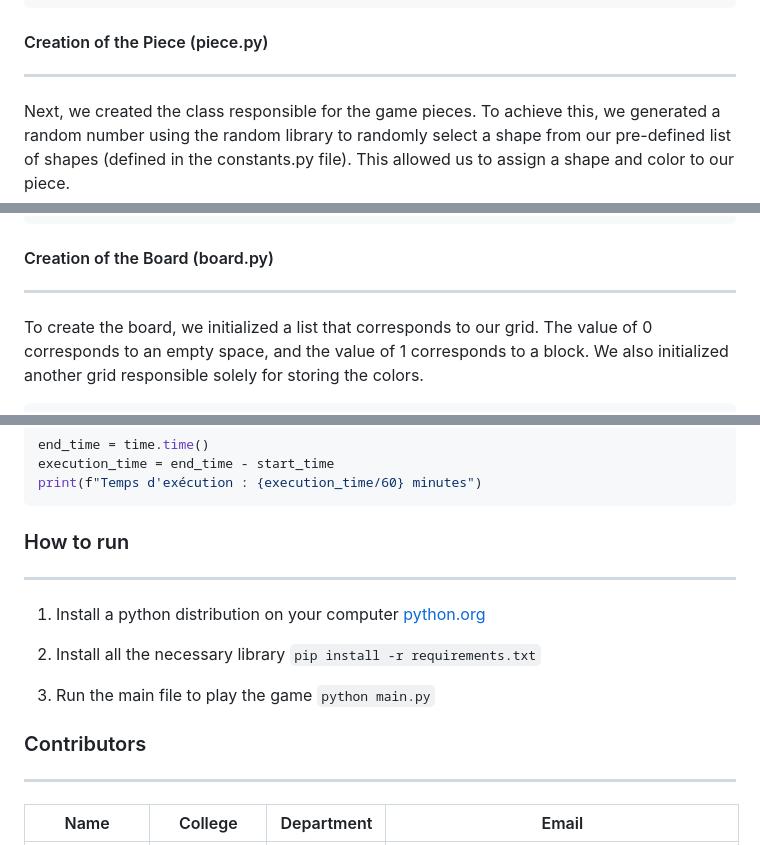
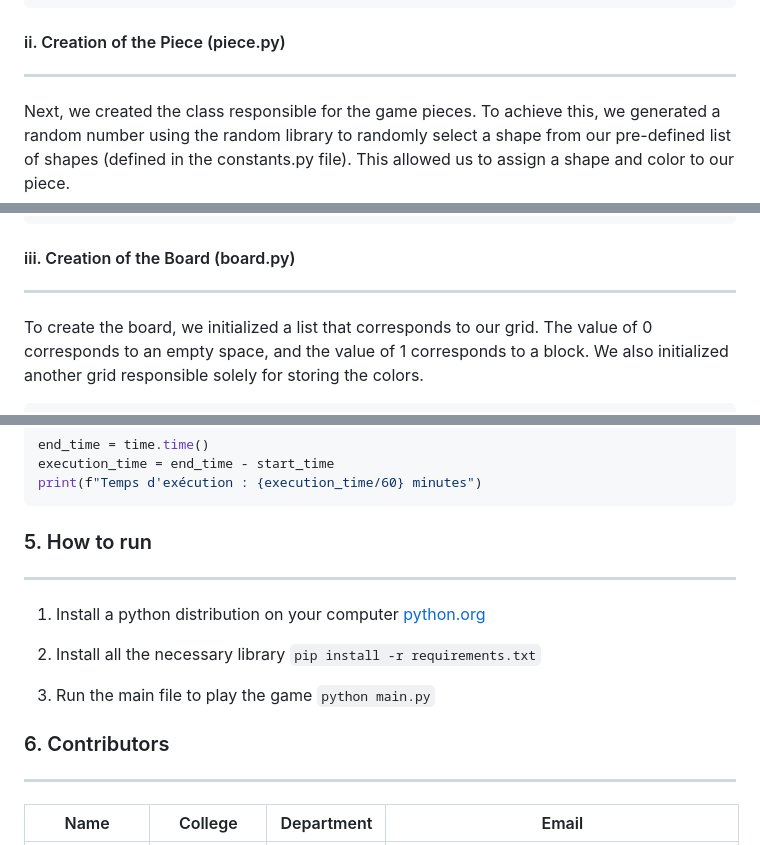
Before and after one commit to Bliights/Tetris-AI, a Markdown page: README.md, 3 parts joined by grey strips. Rendered like a GitHub page.

````diff
--- a/README.md
+++ b/README.md
@@ -74,7 +74,7 @@ colors = {"black": (0, 0, 0),
           }
 ```
 
-#### Creation of the Piece (piece.py)
+#### ii. Creation of the Piece (piece.py)
 ***
 Next, we created the class responsible for the game pieces. To achieve this, we generated a random number using the random library to randomly select a shape from our pre-defined list of shapes (defined in the constants.py file). This allowed us to assign a shape and color to our piece.
 
@@ -178,7 +178,7 @@ Finally, for displaying the piece, we created two methods. One method displays i
                     )
 ```
 
-#### Creation of the Board (board.py)
+#### iii. Creation of the Board (board.py)
 ***
 To create the board, we initialized a list that corresponds to our grid. The value of 0 corresponds to an empty space, and the value of 1 corresponds to a block. We also initialized another grid responsible solely for storing the colors.
 ```python
@@ -1282,7 +1282,7 @@ end_time = time.time()
 execution_time = end_time - start_time
 print(f"Temps d'exécution : {execution_time/60} minutes")
 ```
-### How to run
+### 5. How to run
 ***
 1. Install a python distribution on your computer
    [python.org](https://www.python.org/)
@@ -1293,7 +1293,7 @@ print(f"Temps d'exécution : {execution_time/60} minutes")
 3. Run the main file to play the game
    `python main.py`
 
-### Contributors
+### 6. Contributors
 ***
 |            Name            |      College      |    Department    |                   Email                   |
 | :------------------------: | :---------------: | :--------------: | :---------------------------------------: |
````
Also changed, not shown: other parts of README.md (+20 -20 lines).
